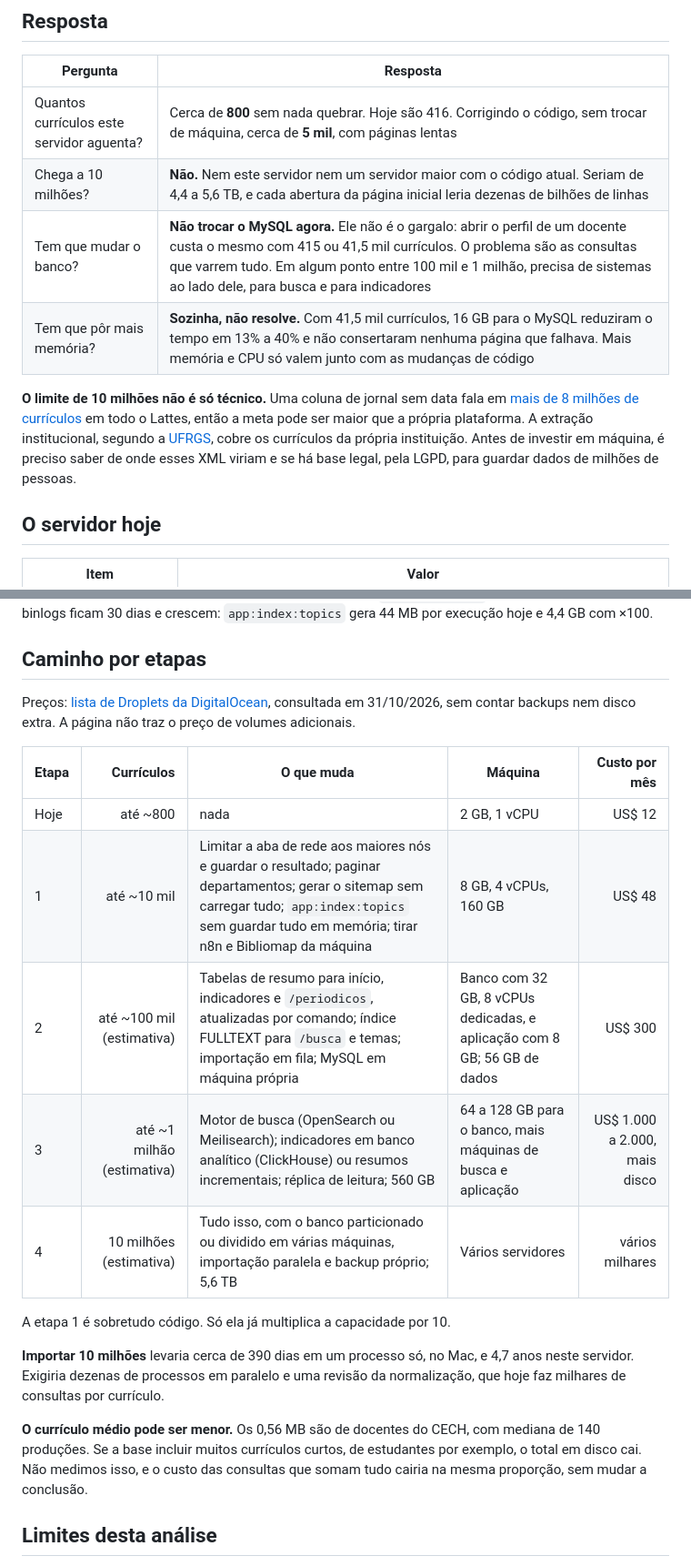
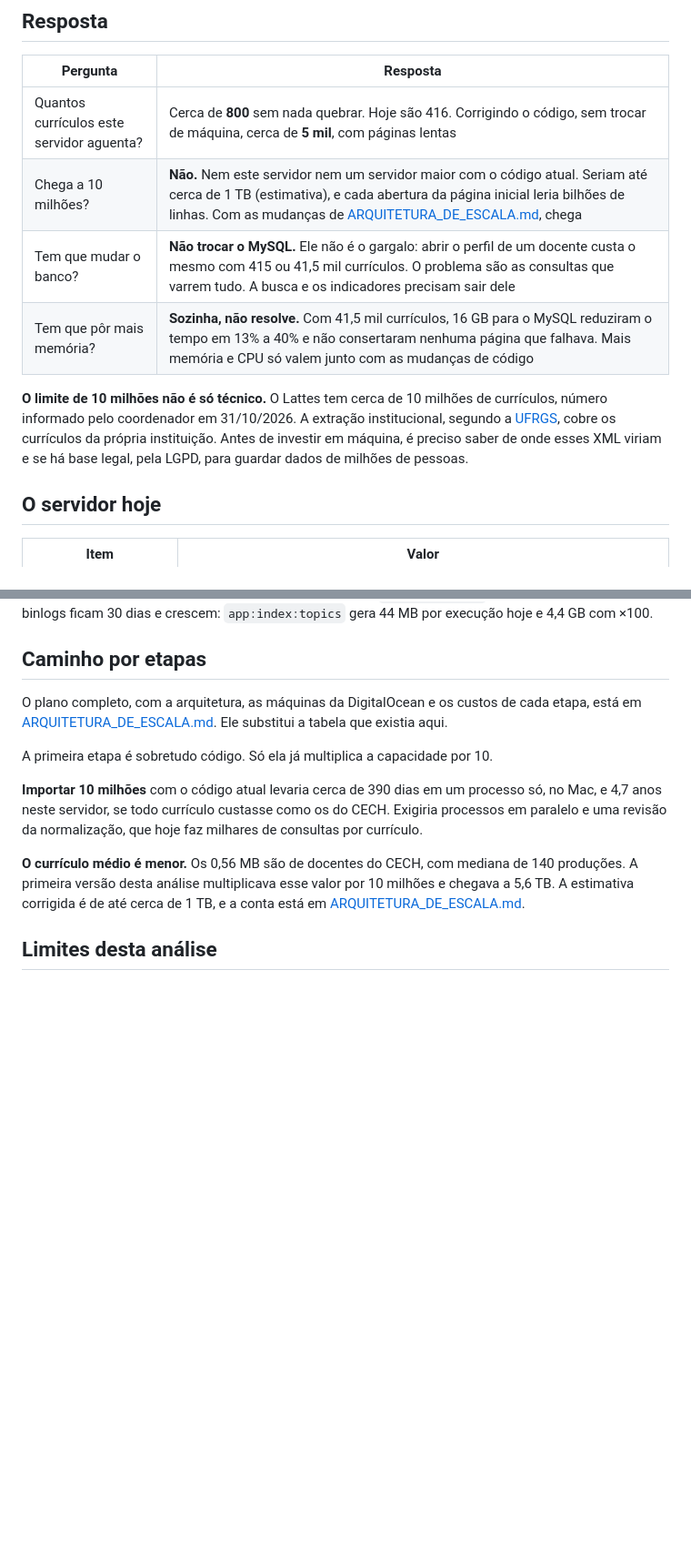
Before and after one commit to JonasPoli/ufscar-cech, a Markdown page: docs/CAPACIDADE_DO_SERVIDOR.md, 2 parts joined by grey strips. Shown at 91% size. Drawn GitHub-style; blank space fills up the shorter version.

```diff
--- a/docs/CAPACIDADE_DO_SERVIDOR.md
+++ b/docs/CAPACIDADE_DO_SERVIDOR.md
@@ -7,11 +7,11 @@ Análise de 31/10/2026. Até 41,5 mil currículos os números são medidos; acim
 | Pergunta | Resposta |
 |---|---|
 | Quantos currículos este servidor aguenta? | Cerca de **800** sem nada quebrar. Hoje são 416. Corrigindo o código, sem trocar de máquina, cerca de **5 mil**, com páginas lentas |
-| Chega a 10 milhões? | **Não.** Nem este servidor nem um servidor maior com o código atual. Seriam de 4,4 a 5,6 TB, e cada abertura da página inicial leria dezenas de bilhões de linhas |
-| Tem que mudar o banco? | **Não trocar o MySQL agora.** Ele não é o gargalo: abrir o perfil de um docente custa o mesmo com 415 ou 41,5 mil currículos. O problema são as consultas que varrem tudo. Em algum ponto entre 100 mil e 1 milhão, precisa de sistemas ao lado dele, para busca e para indicadores |
+| Chega a 10 milhões? | **Não.** Nem este servidor nem um servidor maior com o código atual. Seriam até cerca de 1 TB (estimativa), e cada abertura da página inicial leria bilhões de linhas. Com as mudanças de [ARQUITETURA_DE_ESCALA.md](ARQUITETURA_DE_ESCALA.md), chega |
+| Tem que mudar o banco? | **Não trocar o MySQL.** Ele não é o gargalo: abrir o perfil de um docente custa o mesmo com 415 ou 41,5 mil currículos. O problema são as consultas que varrem tudo. A busca e os indicadores precisam sair dele |
 | Tem que pôr mais memória? | **Sozinha, não resolve.** Com 41,5 mil currículos, 16 GB para o MySQL reduziram o tempo em 13% a 40% e não consertaram nenhuma página que falhava. Mais memória e CPU só valem junto com as mudanças de código |
 
-**O limite de 10 milhões não é só técnico.** Uma coluna de jornal sem data fala em [mais de 8 milhões de currículos](https://tribunademinas.com.br/colunas/maistendencias/?p=14663) em todo o Lattes, então a meta pode ser maior que a própria plataforma. A extração institucional, segundo a [UFRGS](https://www.ufrgs.br/saberviver/plataforma-lattes-o-que-e-e-como-participar/), cobre os currículos da própria instituição. Antes de investir em máquina, é preciso saber de onde esses XML viriam e se há base legal, pela LGPD, para guardar dados de milhões de pessoas.
+**O limite de 10 milhões não é só técnico.** O Lattes tem cerca de 10 milhões de currículos, número informado pelo coordenador em 31/10/2026. A extração institucional, segundo a [UFRGS](https://www.ufrgs.br/saberviver/plataforma-lattes-o-que-e-e-como-participar/), cobre os currículos da própria instituição. Antes de investir em máquina, é preciso saber de onde esses XML viriam e se há base legal, pela LGPD, para guardar dados de milhões de pessoas.
 
 ## O servidor hoje
 
@@ -97,21 +97,13 @@ Estimativas a partir das medidas. Currículos reais variam de tamanho.
 
 ## Caminho por etapas
 
-Preços: [lista de Droplets da DigitalOcean](https://www.digitalocean.com/pricing/droplets), consultada em 31/10/2026, sem contar backups nem disco extra. A página não traz o preço de volumes adicionais.
+O plano completo, com a arquitetura, as máquinas da DigitalOcean e os custos de cada etapa, está em [ARQUITETURA_DE_ESCALA.md](ARQUITETURA_DE_ESCALA.md). Ele substitui a tabela que existia aqui.
 
-| Etapa | Currículos | O que muda | Máquina | Custo por mês |
-|---|---:|---|---|---:|
-| Hoje | até ~800 | nada | 2 GB, 1 vCPU | US$ 12 |
-| 1 | até ~10 mil | Limitar a aba de rede aos maiores nós e guardar o resultado; paginar departamentos; gerar o sitemap sem carregar tudo; `app:index:topics` sem guardar tudo em memória; tirar n8n e Bibliomap da máquina | 8 GB, 4 vCPUs, 160 GB | US$ 48 |
-| 2 | até ~100 mil (estimativa) | Tabelas de resumo para início, indicadores e `/periodicos`, atualizadas por comando; índice FULLTEXT para `/busca` e temas; importação em fila; MySQL em máquina própria | Banco com 32 GB, 8 vCPUs dedicadas, e aplicação com 8 GB; 56 GB de dados | US$ 300 |
-| 3 | até ~1 milhão (estimativa) | Motor de busca (OpenSearch ou Meilisearch); indicadores em banco analítico (ClickHouse) ou resumos incrementais; réplica de leitura; 560 GB | 64 a 128 GB para o banco, mais máquinas de busca e aplicação | US$ 1.000 a 2.000, mais disco |
-| 4 | 10 milhões (estimativa) | Tudo isso, com o banco particionado ou dividido em várias máquinas, importação paralela e backup próprio; 5,6 TB | Vários servidores | vários milhares |
+A primeira etapa é sobretudo código. Só ela já multiplica a capacidade por 10.
 
-A etapa 1 é sobretudo código. Só ela já multiplica a capacidade por 10.
+**Importar 10 milhões** com o código atual levaria cerca de 390 dias em um processo só, no Mac, e 4,7 anos neste servidor, se todo currículo custasse como os do CECH. Exigiria processos em paralelo e uma revisão da normalização, que hoje faz milhares de consultas por currículo.
 
-**Importar 10 milhões** levaria cerca de 390 dias em um processo só, no Mac, e 4,7 anos neste servidor. Exigiria dezenas de processos em paralelo e uma revisão da normalização, que hoje faz milhares de consultas por currículo.
-
-**O currículo médio pode ser menor.** Os 0,56 MB são de docentes do CECH, com mediana de 140 produções. Se a base incluir muitos currículos curtos, de estudantes por exemplo, o total em disco cai. Não medimos isso, e o custo das consultas que somam tudo cairia na mesma proporção, sem mudar a conclusão.
+**O currículo médio é menor.** Os 0,56 MB são de docentes do CECH, com mediana de 140 produções. A primeira versão desta análise multiplicava esse valor por 10 milhões e chegava a 5,6 TB. A estimativa corrigida é de até cerca de 1 TB, e a conta está em [ARQUITETURA_DE_ESCALA.md](ARQUITETURA_DE_ESCALA.md).
 
 ## Limites desta análise
 
```
Also changed, not shown: README.md (+1 -0 lines), docs/ARQUITETURA_DE_ESCALA.md (added, +288 -0 lines).
